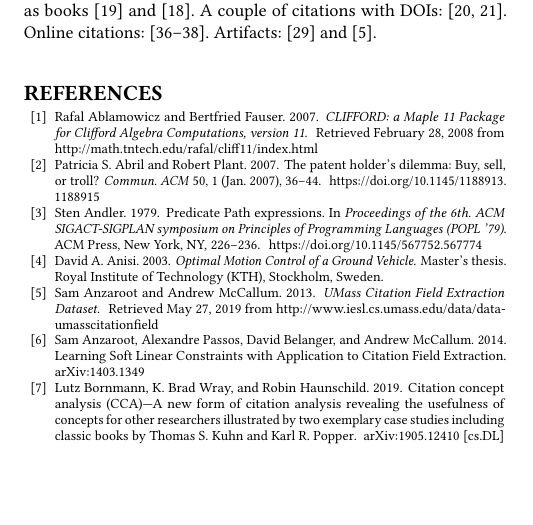
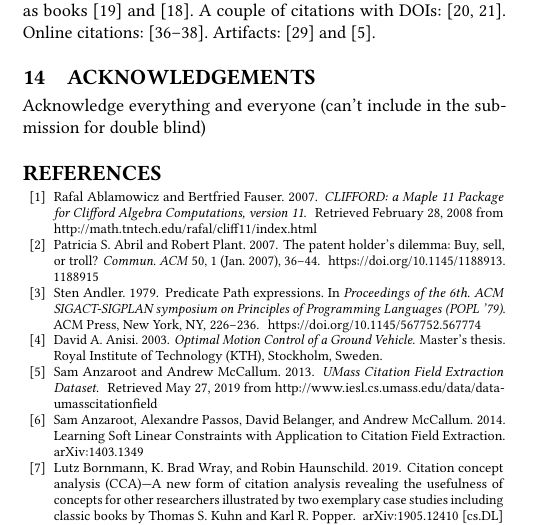
Before and after one commit to Siddhant-Ray/LaTeX-Paper-Autobuild, a LaTeX paper (main.tex, which reads sections/acknowledgments.tex): part of one column of page 4 of 6, cut so that both start at the same text, the shorter picture padded with empty space. Compiled offline with pdfLaTeX.

Commit message:
fix no-acknowledgments in make?

```diff
--- a/sections/acknowledgments.tex
+++ b/sections/acknowledgments.tex
@@ -3,0 +1,3 @@
+\section{Acknowledgements}
+
+Acknowledge everything and everyone (can't include in the submission for double blind)
```
Also changed, not shown: sections/acknowledgments.tex (3 more changed lines).
